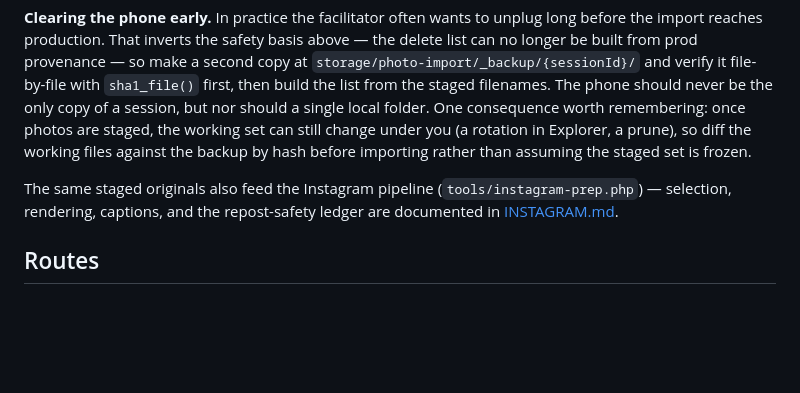
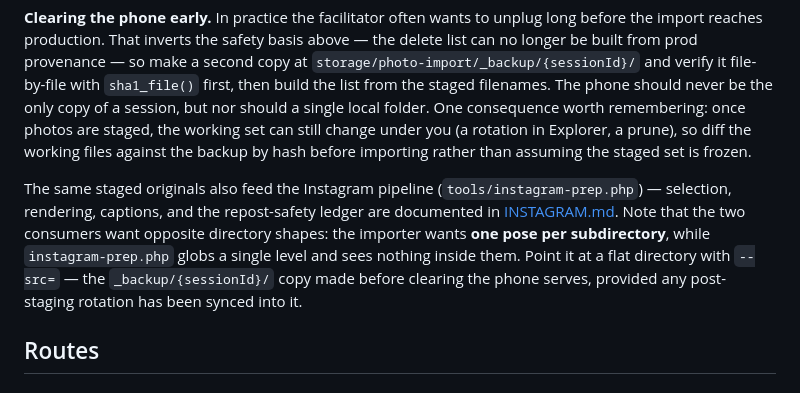
Before and after one commit to AndreClements/lifedrawing, a Markdown page: README.md, the part around the change. Drawn GitHub-style; blank space fills up the shorter version.

```diff
--- a/README.md
+++ b/README.md
@@ -199,7 +199,7 @@ For backfilling a whole session's drawings photographed on the facilitator's pho
 
 **Clearing the phone early.** In practice the facilitator often wants to unplug long before the import reaches production. That inverts the safety basis above — the delete list can no longer be built from prod provenance — so make a second copy at `storage/photo-import/_backup/{sessionId}/` and verify it file-by-file with `sha1_file()` first, then build the list from the staged filenames. The phone should never be the only copy of a session, but nor should a single local folder. One consequence worth remembering: once photos are staged, the working set can still change under you (a rotation in Explorer, a prune), so diff the working files against the backup by hash before importing rather than assuming the staged set is frozen.
 
-The same staged originals also feed the Instagram pipeline (`tools/instagram-prep.php`) — selection, rendering, captions, and the repost-safety ledger are documented in [INSTAGRAM.md](INSTAGRAM.md).
+The same staged originals also feed the Instagram pipeline (`tools/instagram-prep.php`) — selection, rendering, captions, and the repost-safety ledger are documented in [INSTAGRAM.md](INSTAGRAM.md). Note that the two consumers want opposite directory shapes: the importer wants **one pose per subdirectory**, while `instagram-prep.php` globs a single level and sees nothing inside them. Point it at a flat directory with `--src=` — the `_backup/{sessionId}/` copy made before clearing the phone serves, provided any post-staging rotation has been synced into it.
 
 ## Routes
 
```
Also changed, not shown: INSTAGRAM.md (+27 -1 lines).
